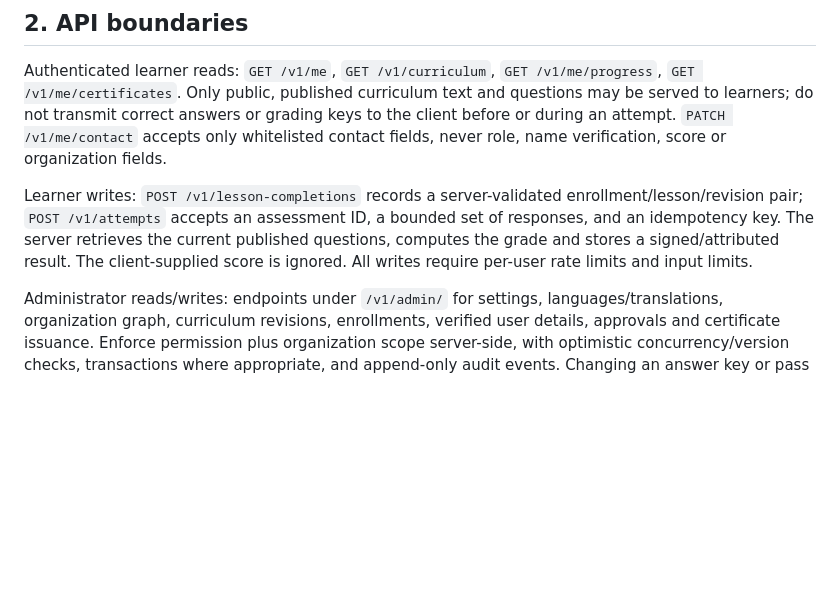
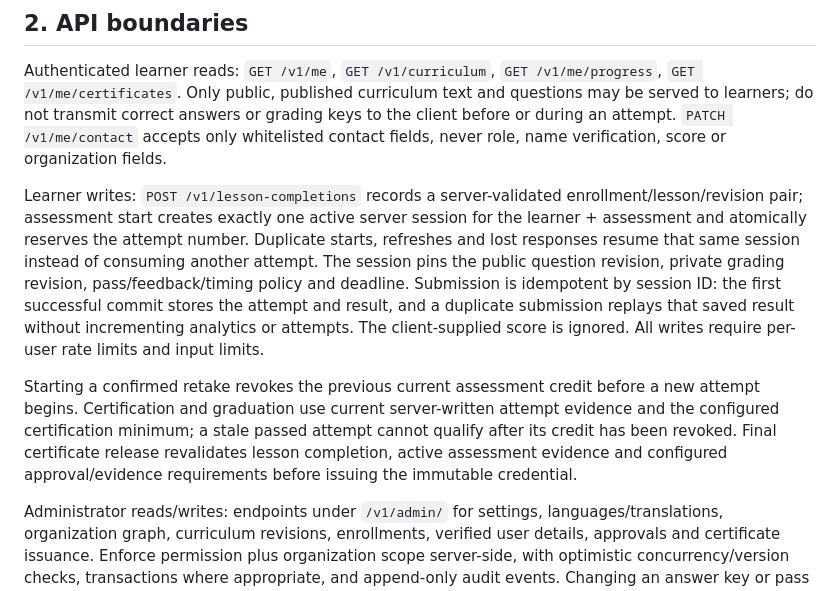
Before and after one commit to pamtechz/VOP-New, a Markdown page: docs/BACKEND_CONTRACT.md, the part around the change. Drawn GitHub-style; blank space fills up the shorter version.

Commit message:
docs: specify resumable idempotent assessment lifecycle

```diff
--- a/docs/BACKEND_CONTRACT.md
+++ b/docs/BACKEND_CONTRACT.md
@@ -22,7 +22,9 @@ A curriculum revision must pin the required guides, lessons, tests, questions, l
 
 Authenticated learner reads: `GET /v1/me`, `GET /v1/curriculum`, `GET /v1/me/progress`, `GET /v1/me/certificates`. Only public, published curriculum text and questions may be served to learners; do not transmit correct answers or grading keys to the client before or during an attempt. `PATCH /v1/me/contact` accepts only whitelisted contact fields, never role, name verification, score or organization fields.
 
-Learner writes: `POST /v1/lesson-completions` records a server-validated enrollment/lesson/revision pair; `POST /v1/attempts` accepts an assessment ID, a bounded set of responses, and an idempotency key. The server retrieves the current published questions, computes the grade and stores a signed/attributed result. The client-supplied score is ignored. All writes require per-user rate limits and input limits.
+Learner writes: `POST /v1/lesson-completions` records a server-validated enrollment/lesson/revision pair; assessment start creates exactly one active server session for the learner + assessment and atomically reserves the attempt number. Duplicate starts, refreshes and lost responses resume that same session instead of consuming another attempt. The session pins the public question revision, private grading revision, pass/feedback/timing policy and deadline. Submission is idempotent by session ID: the first successful commit stores the attempt and result, and a duplicate submission replays that saved result without incrementing analytics or attempts. The client-supplied score is ignored. All writes require per-user rate limits and input limits.
+
+Starting a confirmed retake revokes the previous current assessment credit before a new attempt begins. Certification and graduation use current server-written attempt evidence and the configured certification minimum; a stale passed attempt cannot qualify after its credit has been revoked. Final certificate release revalidates lesson completion, active assessment evidence and configured approval/evidence requirements before issuing the immutable credential.
 
 Administrator reads/writes: endpoints under `/v1/admin/` for settings, languages/translations, organization graph, curriculum revisions, enrollments, verified user details, approvals and certificate issuance. Enforce permission plus organization scope server-side, with optimistic concurrency/version checks, transactions where appropriate, and append-only audit events. Changing an answer key or pass threshold creates or publishes a new curriculum revision instead of retroactively altering an awarded grade.
 
```
